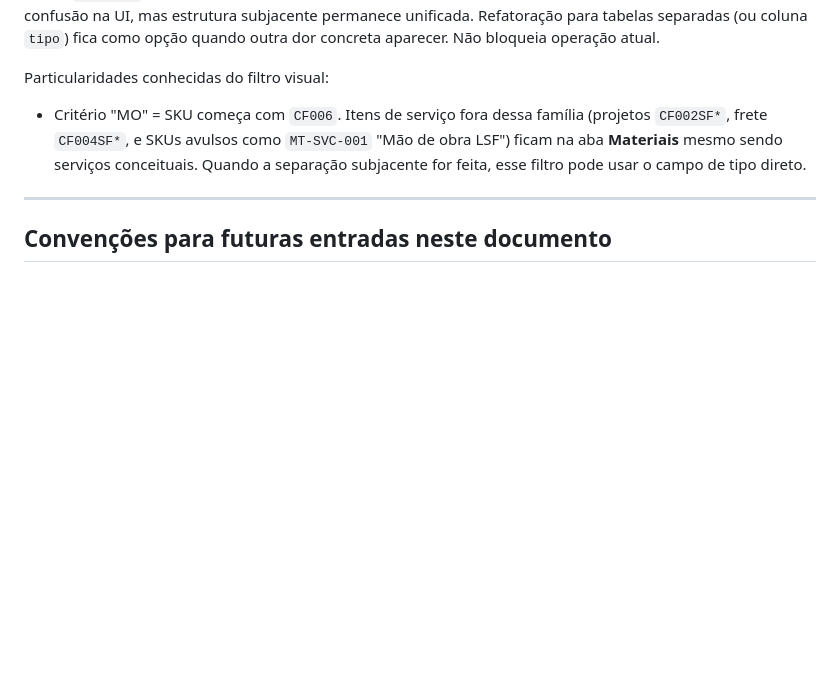
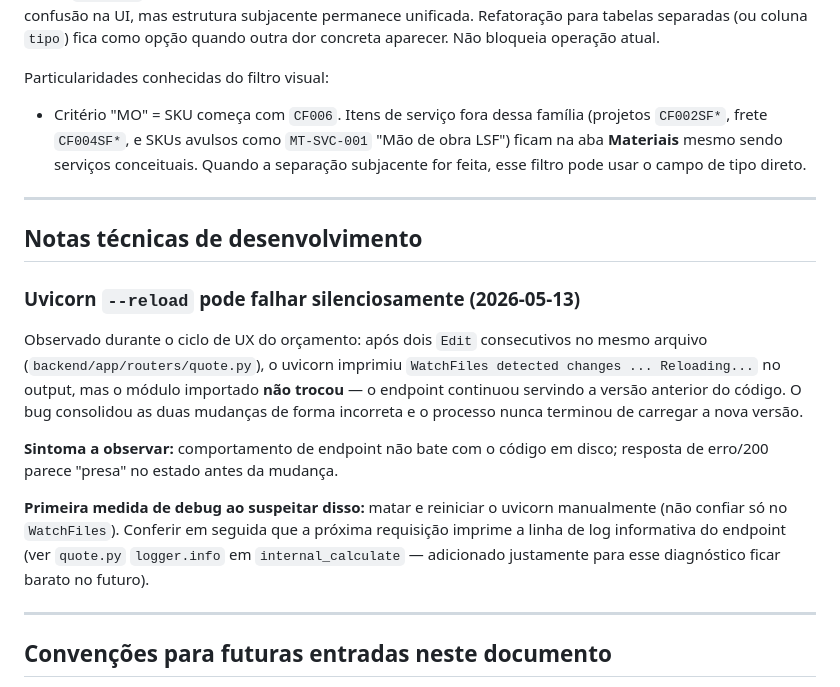
Before and after one commit to theodecourt/erp-metalfort, a Markdown page: docs/regras-de-negocio.md, the part around the change. GitHub-like rendering; blank space fills up the shorter version.

Commit message:
docs: nota sobre uvicorn --reload falhando silenciosamente
Observado neste ciclo: WatchFiles imprimiu "Reloading..." mas o
modulo importado nao trocou (consolidacao falha de edits proximos).
Endpoint continuou servindo codigo antigo. Documenta sintoma e
primeira medida de debug para futuras sessoes.

Co-Authored-By: Claude Opus 4.7 (1M context) <noreply@anthropic.com>

```diff
--- a/docs/regras-de-negocio.md
+++ b/docs/regras-de-negocio.md
@@ -270,6 +270,31 @@ Particularidades conhecidas do filtro visual:
 
 ---
 
+## Notas técnicas de desenvolvimento
+
+### Uvicorn `--reload` pode falhar silenciosamente (2026-05-13)
+
+Observado durante o ciclo de UX do orçamento: após dois `Edit`
+consecutivos no mesmo arquivo (`backend/app/routers/quote.py`), o
+uvicorn imprimiu `WatchFiles detected changes ... Reloading...` no
+output, mas o módulo importado **não trocou** — o endpoint continuou
+servindo a versão anterior do código. O bug consolidou as duas
+mudanças de forma incorreta e o processo nunca terminou de carregar
+a nova versão.
+
+**Sintoma a observar:** comportamento de endpoint não bate com o
+código em disco; resposta de erro/200 parece "presa" no estado
+antes da mudança.
+
+**Primeira medida de debug ao suspeitar disso:** matar e reiniciar
+o uvicorn manualmente (não confiar só no `WatchFiles`). Conferir
+em seguida que a próxima requisição imprime a linha de log
+informativa do endpoint (ver `quote.py` `logger.info` em
+`internal_calculate` — adicionado justamente para esse diagnóstico
+ficar barato no futuro).
+
+---
+
 ## Convenções para futuras entradas neste documento
 
 - Sempre datar (`YYYY-MM-DD`) e numerar decisões dentro de uma seção.
```
